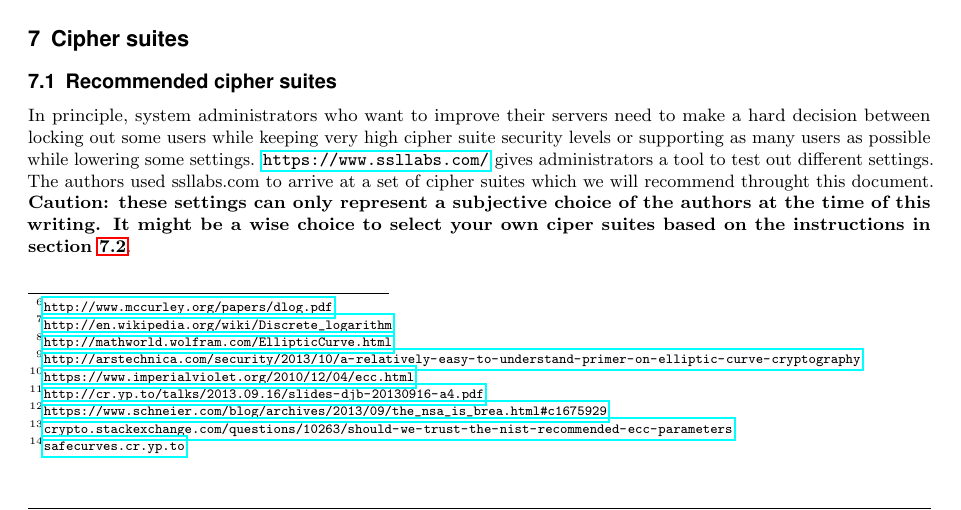
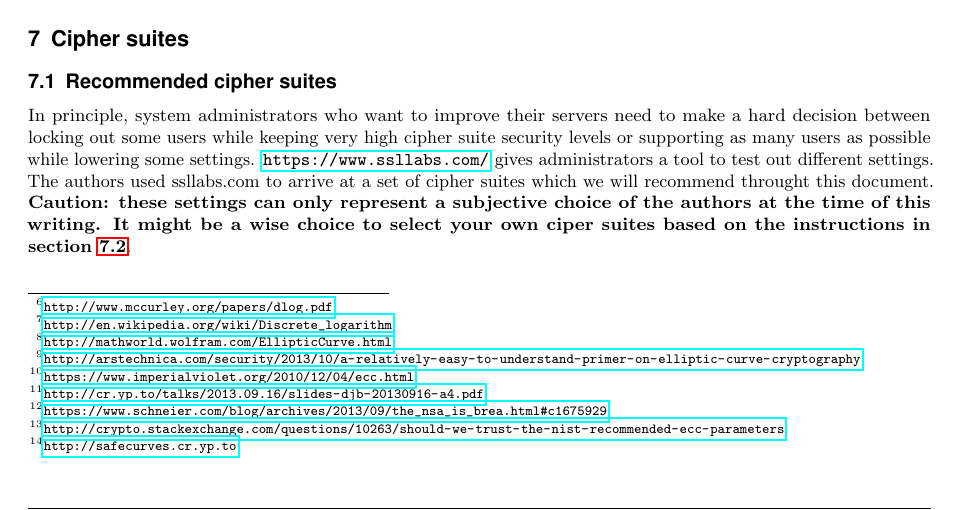
Before and after one commit to BetterCrypto/Applied-Crypto-Hardening, a LaTeX document (src/applied-crypto-hardening.tex, which reads src/ECC.tex): part of page 4 of 12, cut so that both start at the same text. Compiled offline with pdfLaTeX.

Commit message:
fix URLs, minor typo

```diff
--- a/src/ECC.tex
+++ b/src/ECC.tex
@@ -25,10 +25,10 @@ different standardization bodies such as NIST. Those parameters came under
 question from various cryptographers
 \footnote{\url{http://cr.yp.to/talks/2013.09.16/slides-djb-20130916-a4.pdf}}
 \footnote{\url{https://www.schneier.com/blog/archives/2013/09/the\_nsa\_is\_brea.html\#c1675929}}
-\footnote{\url{crypto.stackexchange.com/questions/10263/should-we-trust-the-nist-recommended-ecc-parameters}}.
+\footnote{\url{http://crypto.stackexchange.com/questions/10263/should-we-trust-the-nist-recommended-ecc-parameters}}.
 At the time of writing there is ongoing research as to the security of
 various ECC parameters
-\footnote{\url{safecurves.cr.yp.to}}.
+\footnote{\url{http://safecurves.cr.yp.to}}.
 The authors of this paper include configurations and recommendations
 with and without ECC - the reader may choose to adopt those settings
 as he finds best suited to his environment. The authors will not make
```
